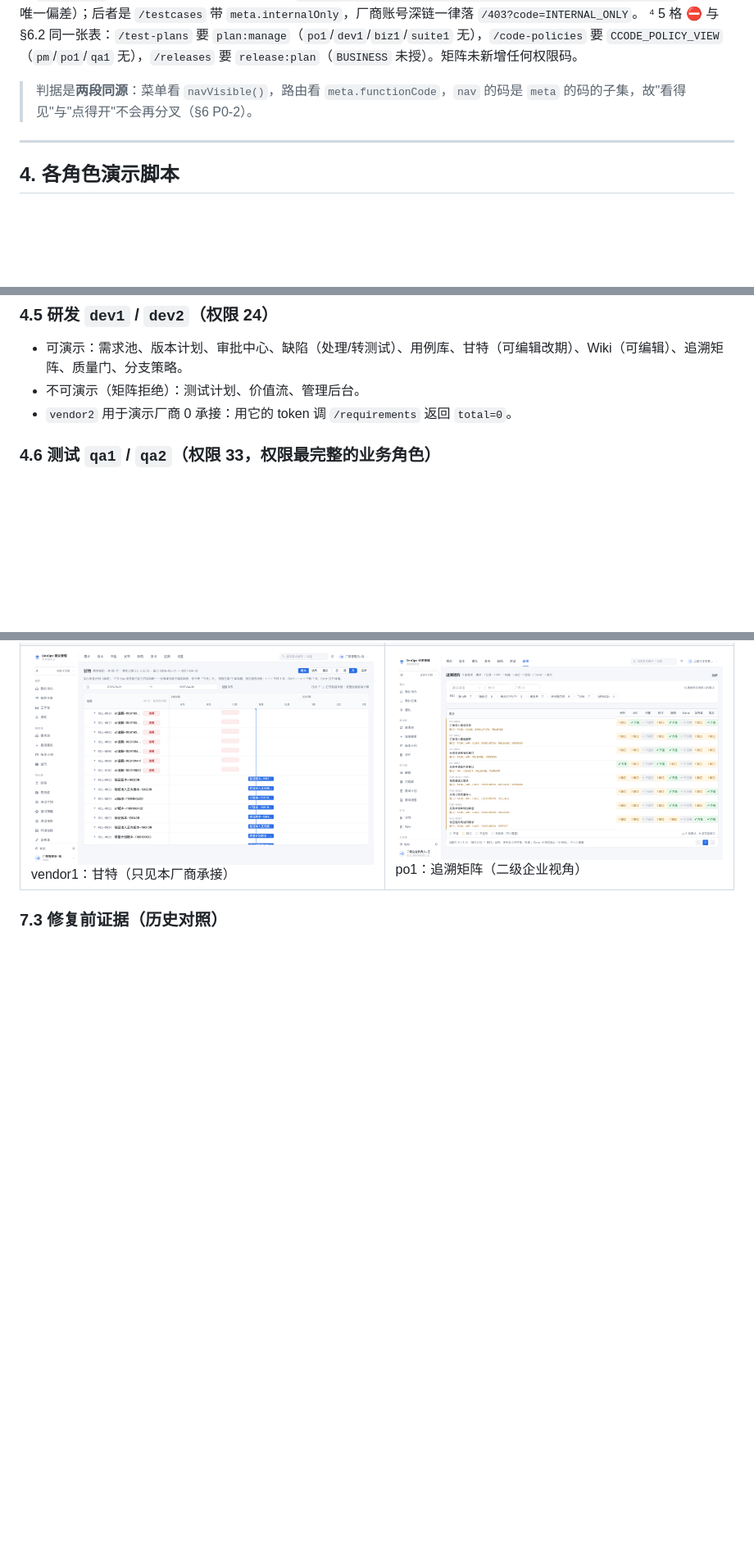
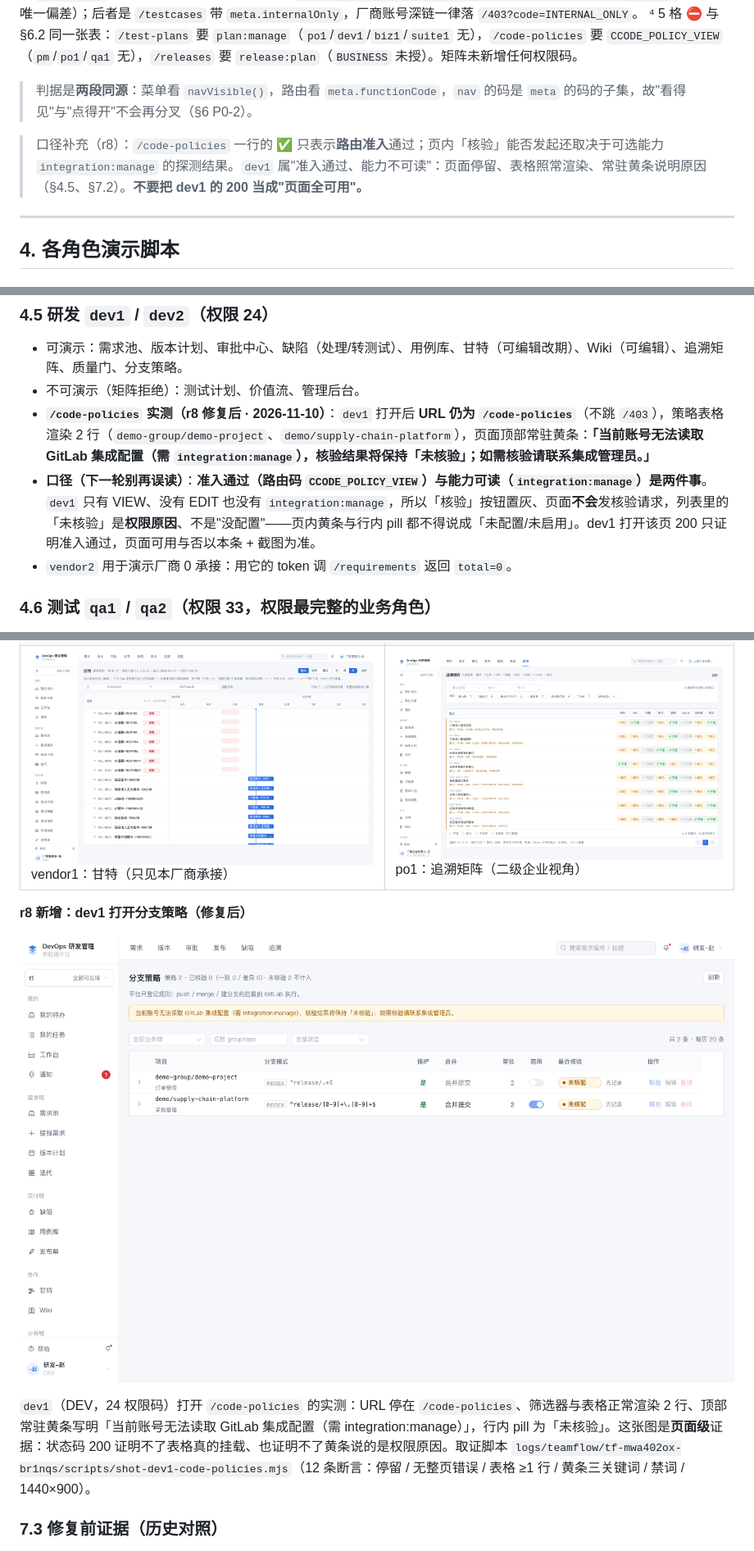
Before and after one commit to xuejunjun825/vibcoding, a Markdown page: docs/teamflow/DEMO-BY-ROLE.md, 3 parts joined by grey strips. Shown at 82% size. GitHub-like rendering; pictures changed too: docs/teamflow/demo-shots/dev1-code-policies-fixed.png (added); blank space fills up the shorter version.

Commit message:
feat: 修复分支策略页（/code-policies）对非管理员角色的残留 403：页面加载时调 /api/req/integration/configs?system（runId=tf-mwa402ox-br1nqs，任务夹 docs/teamflow/20261110-r8-code-policies-403-fix）

```diff
--- a/docs/teamflow/DEMO-BY-ROLE.md
+++ b/docs/teamflow/DEMO-BY-ROLE.md
@@ -79,6 +79,8 @@ make platform-down          # 演示结束
 
 > 判据是**两段同源**：菜单看 `navVisible()`，路由看 `meta.functionCode`，`nav` 的码是 `meta` 的码的子集，故"看得见"与"点得开"不会再分叉（§6 P0-2）。
 
+> 口径补充（r8）：`/code-policies` 一行的 ✅ 只表示**路由准入**通过；页内「核验」能否发起还取决于可选能力 `integration:manage` 的探测结果。`dev1` 属"准入通过、能力不可读"：页面停留、表格照常渲染、常驻黄条说明原因（§4.5、§7.2）。**不要把 dev1 的 200 当成"页面全可用"。**
+
 ---
 
 ## 4. 各角色演示脚本
@@ -119,6 +121,8 @@ make platform-down          # 演示结束
 ### 4.5 研发 `dev1` / `dev2`（权限 24）
 - 可演示：需求池、版本计划、审批中心、缺陷（处理/转测试）、用例库、甘特（可编辑改期）、Wiki（可编辑）、追溯矩阵、质量门、分支策略。
 - 不可演示（矩阵拒绝）：测试计划、价值流、管理后台。
+- **`/code-policies` 实测（r8 修复后 · 2026-11-10）**：`dev1` 打开后 **URL 仍为 `/code-policies`**（不跳 `/403`），策略表格渲染 2 行（`demo-group/demo-project`、`demo/supply-chain-platform`），页面顶部常驻黄条：**「当前账号无法读取 GitLab 集成配置（需 `integration:manage`），核验结果将保持「未核验」；如需核验请联系集成管理员。」**
+- **口径（下一轮别再误读）**：**准入通过（路由码 `CCODE_POLICY_VIEW`）与能力可读（`integration:manage`）是两件事**。`dev1` 只有 VIEW、没有 EDIT 也没有 `integration:manage`，所以「核验」按钮置灰、页面**不会**发核验请求，列表里的「未核验」是**权限原因**、不是"没配置"——页内黄条与行内 pill 都不得说成「未配置/未启用」。dev1 打开该页 200 只证明准入通过，页面可用与否以本条 + 截图为准。
 - `vendor2` 用于演示厂商 0 承接：用它的 token 调 `/requirements` 返回 `total=0`。
 
 ### 4.6 测试 `qa1` / `qa2`（权限 33，权限最完整的业务角色）
@@ -228,6 +232,12 @@ node scripts/tests/access/a4-nav-visibility.mjs       # 只跑角色可见集推
 | ![dev1 缺陷](demo-shots/dev1-defects.png)<br>dev1：缺陷列表 | ![pm 缺陷看板](demo-shots/pm-defect-board.png)<br>pm：缺陷看板 |
 | ![vendor1 甘特](demo-shots/vendor1-gantt.png)<br>vendor1：甘特（只见本厂商承接） | ![po1 追溯](demo-shots/po1-traceability.png)<br>po1：追溯矩阵（二级企业视角） |
 
+**r8 新增：dev1 打开分支策略（修复后）**
+
+![dev1 分支策略（修复后）](demo-shots/dev1-code-policies-fixed.png)
+
+`dev1`（DEV，24 权限码）打开 `/code-policies` 的实测：URL 停在 `/code-policies`、筛选器与表格正常渲染 2 行、顶部常驻黄条写明「当前账号无法读取 GitLab 集成配置（需 integration:manage）」，行内 pill 为「未核验」。这张图是**页面级**证据：状态码 200 证明不了表格真的挂载、也证明不了黄条说的是权限原因。取证脚本 `logs/teamflow/tf-mwa402ox-br1nqs/scripts/shot-dev1-code-policies.mjs`（12 条断言：停留 / 无整页错误 / 表格 ≥1 行 / 黄条三关键词 / 禁词 / 1440×900）。
+
 ### 7.3 修复前证据（历史对照）
 
 ![po1 打开需求池被 403](demo-shots/po1-requirements-403.png)
```
Also changed, not shown: docs/teamflow/memory.md (+1 -0 lines), docs/teamflow/demo-shots/admin-requirements-fixed.png (added), docs/teamflow/demo-shots/pm-approvals-fixed.png (added), docs/teamflow/demo-shots/po1-requirements-fixed.png (added), docs/teamflow/demo-shots/qa1-testplans-fixed.png (added), docs/teamflow/demo-shots/vendor1-requirements-fixed.png (added), 10 other files.
